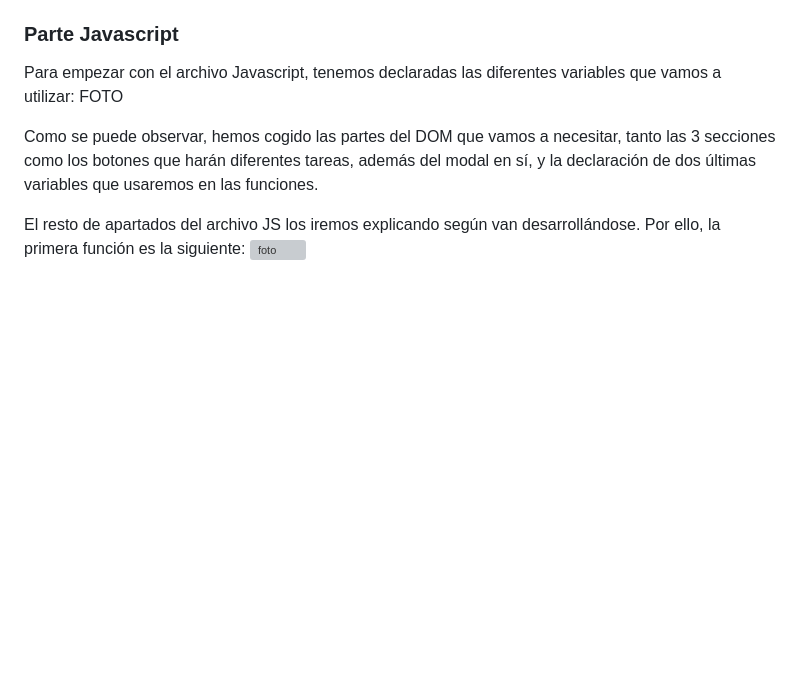
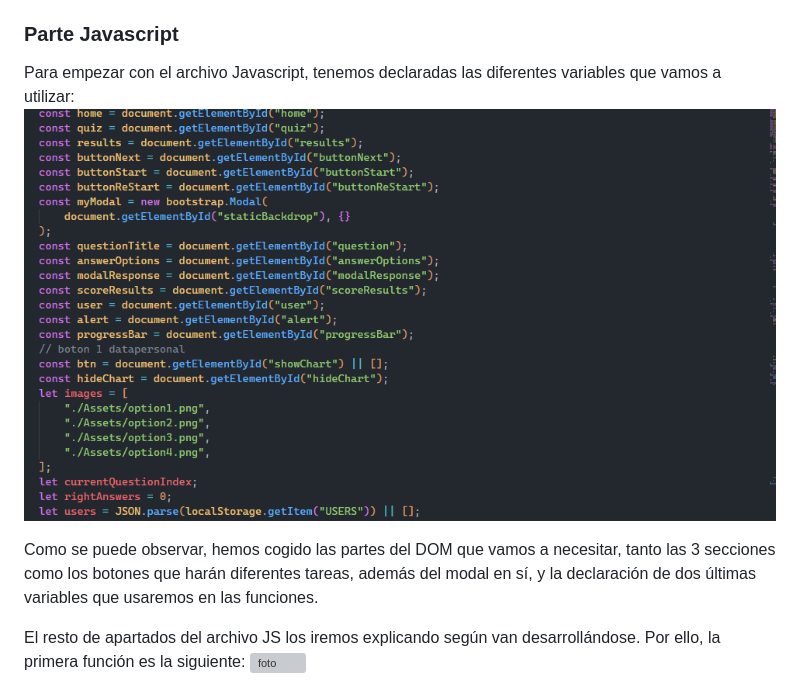
Before and after one commit to vaneebg/PROJECT-QUIZ, a Markdown page: README.md, the part around the change. Drawn GitHub-style; pictures changed too: Assets/variables.png; blank space fills up the shorter version; grey boxes are pictures that could not be loaded.

Commit message:
fotos

```diff
--- a/README.md
+++ b/README.md
@@ -96,7 +96,7 @@ Para no entorpecer a Bootstrap, sirviéndonos del conocimiento sobre la especifi
 
 ### Parte Javascript
 Para empezar con el archivo Javascript, tenemos declaradas las diferentes variables que vamos a utilizar:
-FOTO
+![foto](/Assets/variables.png)
 
 
 Como se puede observar, hemos cogido las partes del DOM que vamos a necesitar, tanto las 3 secciones como los botones que harán diferentes tareas, además del modal en sí, y la declaración de dos últimas variables que usaremos en las funciones.
```
